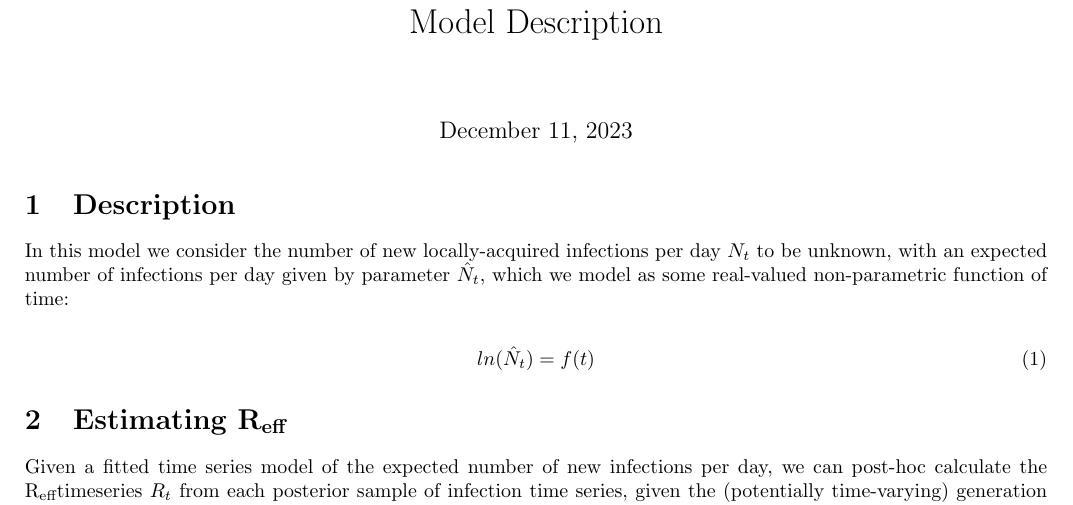
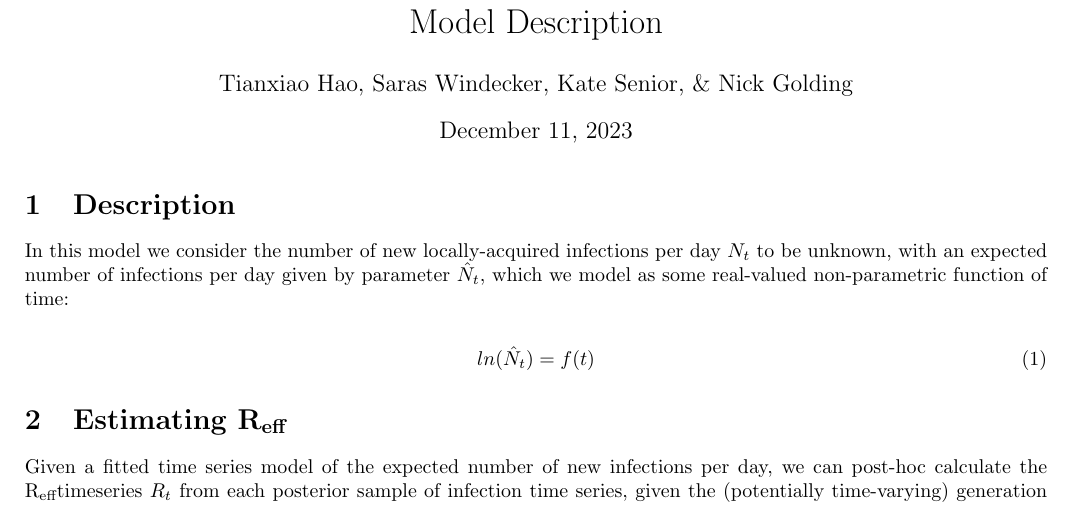
Before and after one commit to idem-lab/epiwave, a LaTeX document (vignettes/technical-description.ltx): part of page 1 of 3, cut so that both start at the same text. Compiled offline with pdfLaTeX.

Commit message:
add authors to vignette

```diff
--- a/vignettes/technical-description.ltx
+++ b/vignettes/technical-description.ltx
@@ -17,12 +17,16 @@
 \newcommand{\reffmaths}{R_{\text{eff}}}
 \newcommand{\reff}{R\textsubscript{eff}}
 
+\title{Model Description}
+\author{
+  Tianxiao Hao, Saras Windecker, Kate Senior, \& Nick Golding
+}
+
 %-----------------------
 % Begin document
 %-----------------------
 
 \begin{document}
-\title{Model Description}
 \maketitle
 
 \section{Description}
```
